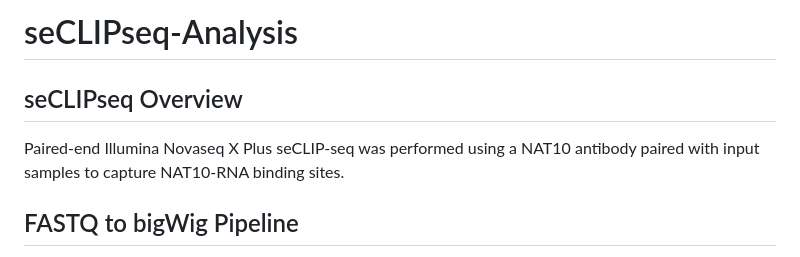
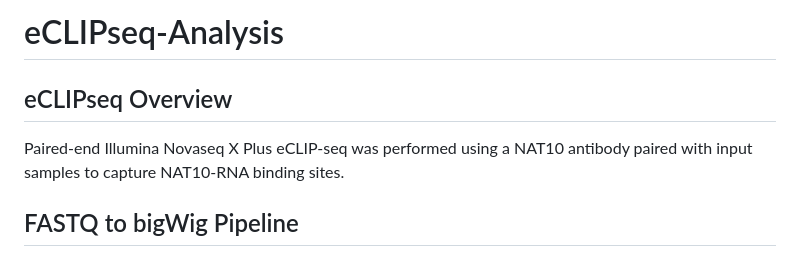
Before and after one commit to arangolab/NAT10_CLIP-seq_Analysis_related_to_Dalhat_et_al, a Markdown page: README.md, the part around the change. Rendered like a GitHub page.

````diff
--- a/README.md
+++ b/README.md
@@ -1,6 +1,6 @@
-# seCLIPseq-Analysis
-## seCLIPseq Overview
-Paired-end Illumina Novaseq X Plus seCLIP-seq was performed using a NAT10 antibody paired with input samples to capture NAT10-RNA binding sites.
+# eCLIPseq-Analysis
+## eCLIPseq Overview
+Paired-end Illumina Novaseq X Plus eCLIP-seq was performed using a NAT10 antibody paired with input samples to capture NAT10-RNA binding sites.
 
 ## FASTQ to bigWig Pipeline
 Raw reads were pre-processed to remove low quality bases, adapter sequences, and a stretch of at least 10 consecutive guanine (G) nucleotides at the 3’ end using cutadapt v 4.2. It was necessary to remove long stretches of G’s and ``` --nextseq-trim=10 ``` due to the sequencing instrument reporting high quality G’s in the absence of signal towards the end of the read.
````
